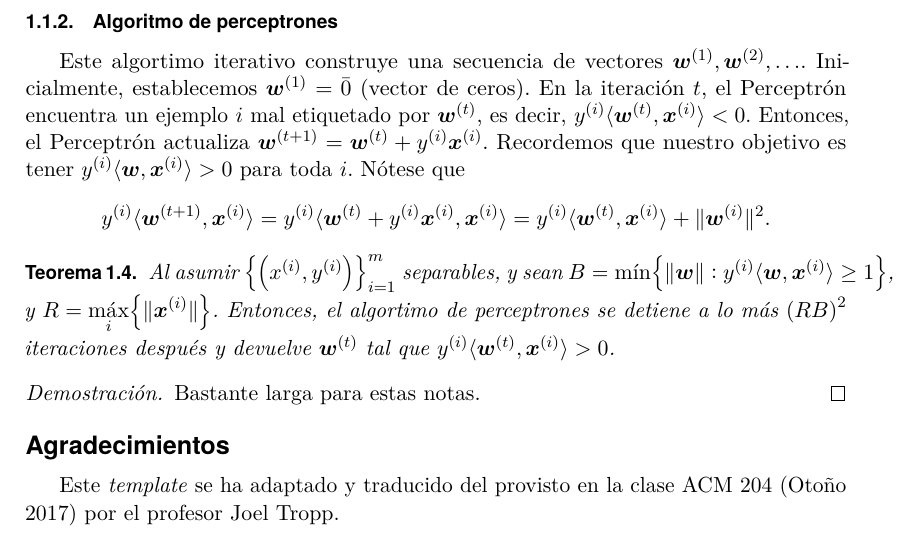
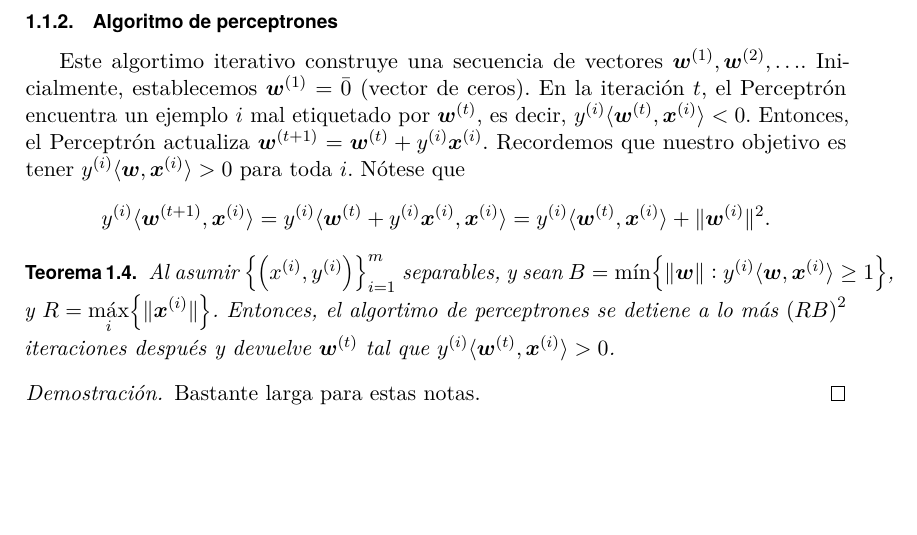
Before and after one commit to agarbuno/aprendizaje-estadistico, a LaTeX document (notas/lecture_06.tex): part of page 2 of 2, cut so that both start at the same text, the shorter picture padded with empty space. Compiled offline with pdfLaTeX.

Commit message:
housekeeping

```diff
--- a/notas/lecture_06.tex
+++ b/notas/lecture_06.tex
@@ -131,6 +131,4 @@ Este algortimo iterativo construye una secuencia de vectores $\vct{w}^{(1)}, \vc
 	Bastante larga para estas notas.
 \end{proof}
 
-\section*{Agradecimientos} Este \emph{template} se ha adaptado y traducido del provisto en la clase ACM 204 (Otoño 2017) por el profesor Joel Tropp.
-
 \end{document}
```
Also changed, not shown: notas/lecture_06.pdf (deleted).
